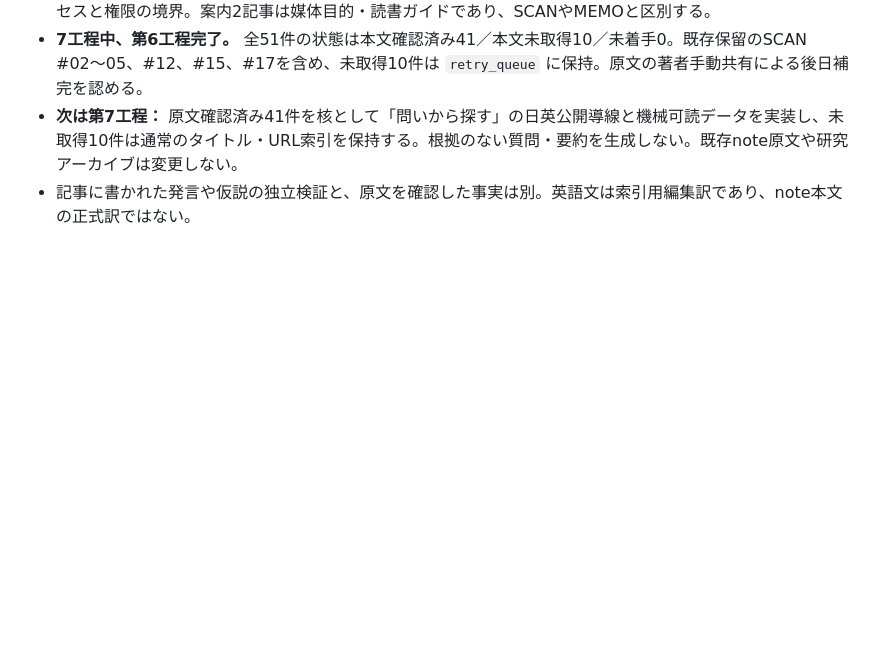
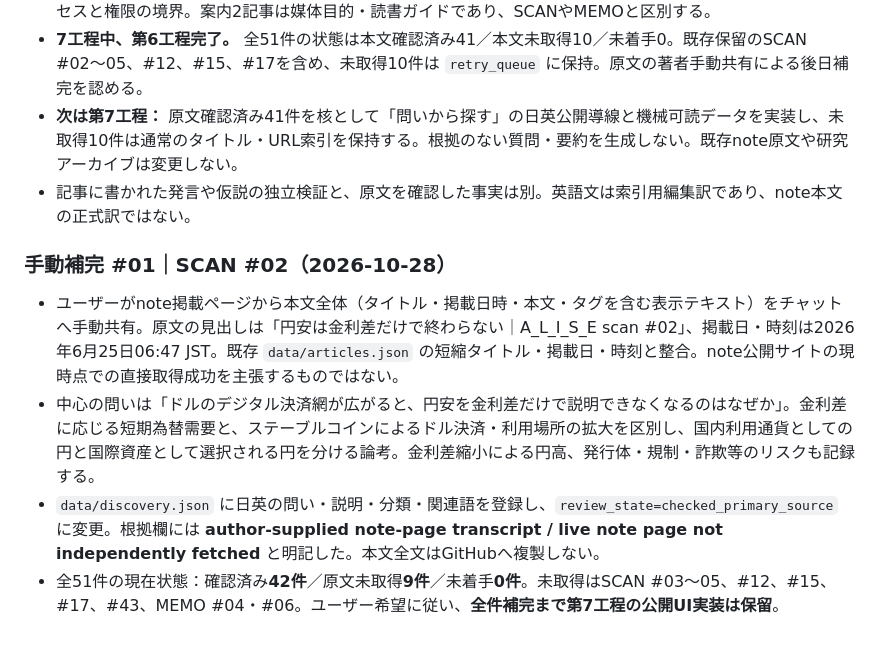
Before and after one commit to s99lab/alise-article-index, a Markdown page: README.md, the part around the change. Drawn GitHub-style; blank space fills up the shorter version.

Commit message:
docs(discovery): log SCAN 02 manual recovery and nine remaining originals

```diff
--- a/README.md
+++ b/README.md
@@ -157,3 +157,11 @@ GitHubのこのリポジトリの **Settings → Pages → Build and deployment
 - **7工程中、第6工程完了。** 全51件の状態は本文確認済み41／本文未取得10／未着手0。既存保留のSCAN #02〜05、#12、#15、#17を含め、未取得10件は `retry_queue` に保持。原文の著者手動共有による後日補完を認める。
 - **次は第7工程：** 原文確認済み41件を核として「問いから探す」の日英公開導線と機械可読データを実装し、未取得10件は通常のタイトル・URL索引を保持する。根拠のない質問・要約を生成しない。既存note原文や研究アーカイブは変更しない。
 - 記事に書かれた発言や仮説の独立検証と、原文を確認した事実は別。英語文は索引用編集訳であり、note本文の正式訳ではない。
+
+
+### 手動補完 #01｜SCAN #02（2026-10-28）
+
+- ユーザーがnote掲載ページから本文全体（タイトル・掲載日時・本文・タグを含む表示テキスト）をチャットへ手動共有。原文の見出しは「円安は金利差だけで終わらない｜A_L_I_S_E scan #02」、掲載日・時刻は2026年6月25日06:47 JST。既存 `data/articles.json` の短縮タイトル・掲載日・時刻と整合。note公開サイトの現時点での直接取得成功を主張するものではない。
+- 中心の問いは「ドルのデジタル決済網が広がると、円安を金利差だけで説明できなくなるのはなぜか」。金利差に応じる短期為替需要と、ステーブルコインによるドル決済・利用場所の拡大を区別し、国内利用通貨としての円と国際資産として選択される円を分ける論考。金利差縮小による円高、発行体・規制・詐欺等のリスクも記録する。
+- `data/discovery.json` に日英の問い・説明・分類・関連語を登録し、`review_state=checked_primary_source` に変更。根拠欄には **author-supplied note-page transcript / live note page not independently fetched** と明記した。本文全文はGitHubへ複製しない。
+- 全51件の現在状態：確認済み**42件**／原文未取得**9件**／未着手**0件**。未取得はSCAN #03〜05、#12、#15、#17、#43、MEMO #04・#06。ユーザー希望に従い、**全件補完まで第7工程の公開UI実装は保留**。
```
